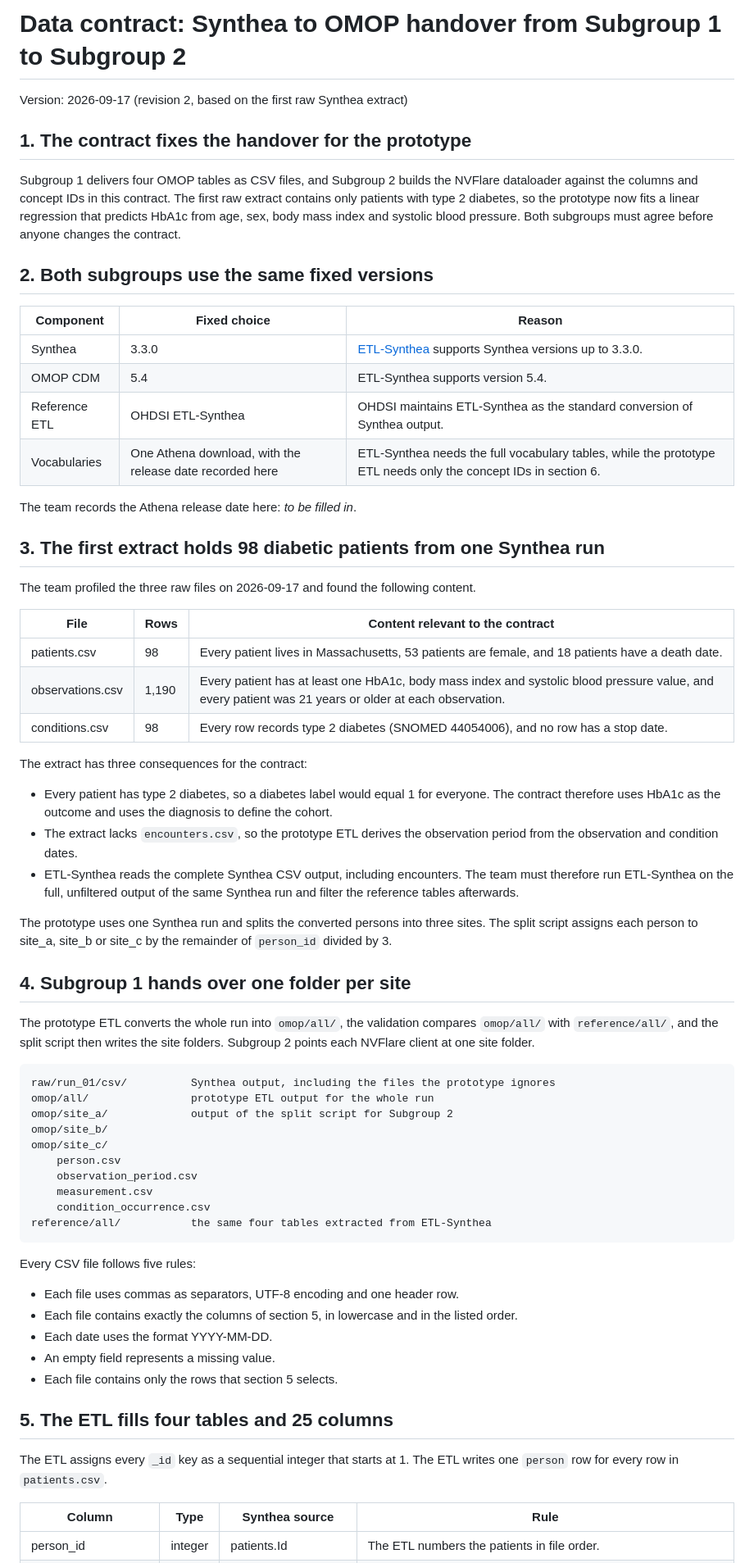
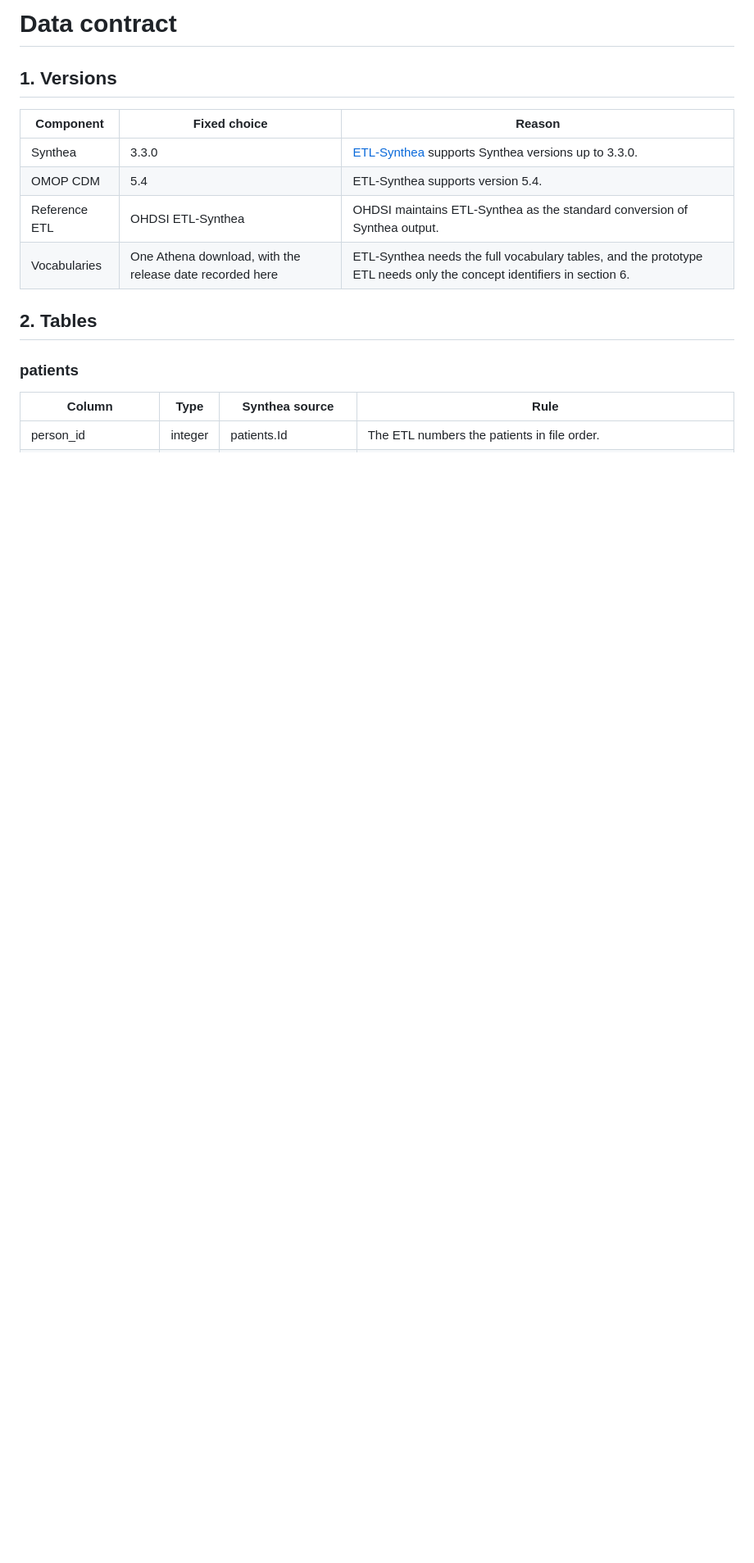
Before and after one commit to collaborativebioinformatics/OMOP-federated-learning, a Markdown page: contract/data_contract.md, the part around one of its changes. Shown at 82% size. Drawn GitHub-style; blank space fills up the shorter version.

````diff
--- a/contract/data_contract.md
+++ b/contract/data_contract.md
@@ -1,75 +1,17 @@
-# Data contract: Synthea to OMOP handover from Subgroup 1 to Subgroup 2
+# Data contract
 
-Version: 2026-09-17 (revision 2, based on the first raw Synthea extract)
-
-## 1. The contract fixes the handover for the prototype
-
-Subgroup 1 delivers four OMOP tables as CSV files, and Subgroup 2 builds the NVFlare dataloader against the columns and concept IDs in this contract.
-The first raw extract contains only patients with type 2 diabetes, so the prototype now fits a linear regression that predicts HbA1c from age, sex, body mass index and systolic blood pressure.
-Both subgroups must agree before anyone changes the contract.
-
-## 2. Both subgroups use the same fixed versions
+## 1. Versions
 
 | Component | Fixed choice | Reason |
 | --- | --- | --- |
 | Synthea | 3.3.0 | [ETL-Synthea](https://github.com/OHDSI/ETL-Synthea) supports Synthea versions up to 3.3.0. |
 | OMOP CDM | 5.4 | ETL-Synthea supports version 5.4. |
 | Reference ETL | OHDSI ETL-Synthea | OHDSI maintains ETL-Synthea as the standard conversion of Synthea output. |
-| Vocabularies | One Athena download, with the release date recorded here | ETL-Synthea needs the full vocabulary tables, while the prototype ETL needs only the concept IDs in section 6. |
+| Vocabularies | One Athena download, with the release date recorded here | ETL-Synthea needs the full vocabulary tables, and the prototype ETL needs only the concept identifiers in section 6. |
 
-The team records the Athena release date here: *to be filled in*.
+## 2. Tables
 
-## 3. The first extract holds 98 diabetic patients from one Synthea run
-
-The team profiled the three raw files on 2026-09-17 and found the following content.
-
-| File | Rows | Content relevant to the contract |
-| --- | --- | --- |
-| patients.csv | 98 | Every patient lives in Massachusetts, 53 patients are female, and 18 patients have a death date. |
-| observations.csv | 1,190 | Every patient has at least one HbA1c, body mass index and systolic blood pressure value, and every patient was 21 years or older at each observation. |
-| conditions.csv | 98 | Every row records type 2 diabetes (SNOMED 44054006), and no row has a stop date. |
-
-The extract has three consequences for the contract:
-
-- Every patient has type 2 diabetes, so a diabetes label would equal 1 for everyone.
-The contract therefore uses HbA1c as the outcome and uses the diagnosis to define the cohort.
-- The extract lacks `encounters.csv`, so the prototype ETL derives the observation period from the observation and condition dates.
-- ETL-Synthea reads the complete Synthea CSV output, including encounters.
-The team must therefore run ETL-Synthea on the full, unfiltered output of the same Synthea run and filter the reference tables afterwards.
-
-The prototype uses one Synthea run and splits the converted persons into three sites.
-The split script assigns each person to site_a, site_b or site_c by the remainder of `person_id` divided by 3.
-
-## 4. Subgroup 1 hands over one folder per site
-
-The prototype ETL converts the whole run into `omop/all/`, the validation compares `omop/all/` with `reference/all/`, and the split script then writes the site folders.
-Subgroup 2 points each NVFlare client at one site folder.
-
-```
-raw/run_01/csv/          Synthea output, including the files the prototype ignores
-omop/all/                prototype ETL output for the whole run
-omop/site_a/             output of the split script for Subgroup 2
-omop/site_b/
-omop/site_c/
-    person.csv
-    observation_period.csv
-    measurement.csv
-    condition_occurrence.csv
-reference/all/           the same four tables extracted from ETL-Synthea
-```
-
-Every CSV file follows five rules:
-
-- Each file uses commas as separators, UTF-8 encoding and one header row.
-- Each file contains exactly the columns of section 5, in lowercase and in the listed order.
-- Each date uses the format YYYY-MM-DD.
-- An empty field represents a missing value.
-- Each file contains only the rows that section 5 selects.
-
-## 5. The ETL fills four tables and 25 columns
-
-The ETL assigns every `_id` key as a sequential integer that starts at 1.
-The ETL writes one `person` row for every row in `patients.csv`.
+### patients
 
 | Column | Type | Synthea source | Rule |
 | --- | --- | --- | --- |
````
Also changed, not shown: other parts of contract/data_contract.md (+45 -67 lines).
